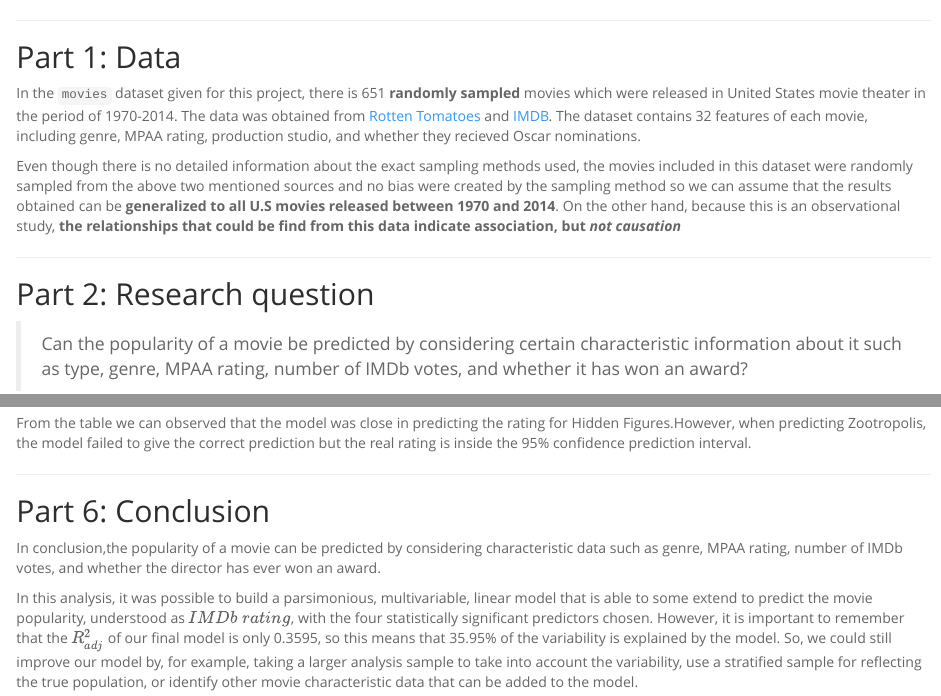
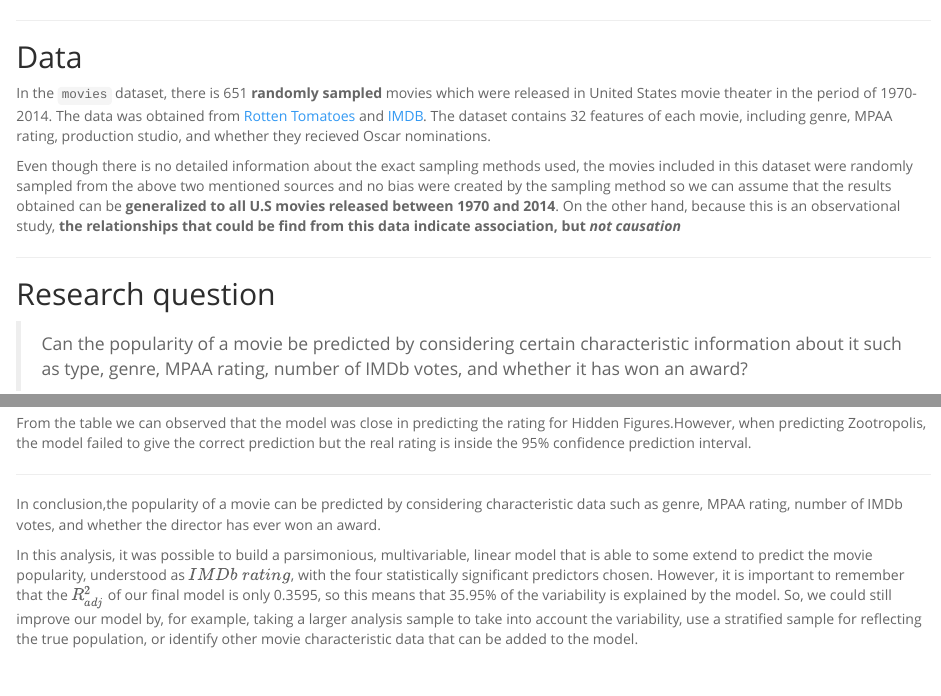
Before and after one commit to ugis22/movie_predictions, an R Markdown document (reg_model_project.Rmd): the page in a window 1100 px wide, from 680 px down, and a second part further down, joined at a grey line. Rendered offline with R 4.5, knitr and Pandoc, with nearby package versions; some code elsewhere in the file could not run offline; long lines of code are wrapped.

````diff
--- a/reg_model_project.Rmd
+++ b/reg_model_project.Rmd
@@ -35,15 +35,15 @@
 max(movies$thtr_rel_year)
 ```
 * * *
-## Part 1: Data
+## Data
 
-In the `movies` dataset given for this project, there is 651 **randomly sampled** movies which were released in United States movie theater in the period of 1970-2014. The data was obtained from [Rotten Tomatoes](https://www.rottentomatoes.com/) and [IMDB](https://www.imdb.com/). The dataset contains 32 features of each movie, including genre, MPAA rating, production studio, and whether they recieved Oscar nominations.
+In the `movies` dataset, there is 651 **randomly sampled** movies which were released in United States movie theater in the period of 1970-2014. The data was obtained from [Rotten Tomatoes](https://www.rottentomatoes.com/) and [IMDB](https://www.imdb.com/). The dataset contains 32 features of each movie, including genre, MPAA rating, production studio, and whether they recieved Oscar nominations.
 
 Even though there is no detailed information about the exact sampling methods used, the movies included in this dataset were randomly sampled from the above two mentioned sources and no bias were created by the sampling method so we can assume that the results obtained can be **generalized to all U.S movies released between 1970 and 2014**. On the other hand, because this is an observational study, **the relationships that could be find from this data indicate association, but _not causation_**
 
 * * *
 
-## Part 2: Research question
+## Research question
 
 > Can the popularity of a movie be predicted by considering certain characteristic information about it such as type, genre, MPAA rating, number of IMDb votes, and whether it has won an award?
 
@@ -435,8 +435,6 @@
 
 * * *
 
-## Part 6: Conclusion
-
 In conclusion,the popularity of a movie can be predicted by considering characteristic data such as genre, MPAA rating, number of IMDb votes, and whether the director has ever won an award.
 
 In this analysis, it was possible to build a parsimonious, multivariable, linear model that is able to some extend to predict the movie popularity, understood as $IMDb\ rating$, with the four statistically significant predictors chosen. However, it is important to remember that the $R_{adj}^2$ of our final model is only 0.3595, so this means that 35.95% of the variability is explained by the model. So, we could still improve our model by, for example, taking a larger analysis sample to take into account the variability, use a stratified sample for reflecting the true population, or identify other movie characteristic data that can be added to the model.
````
Also changed, not shown: reg_model_project.Rmd (4 more changed lines).
